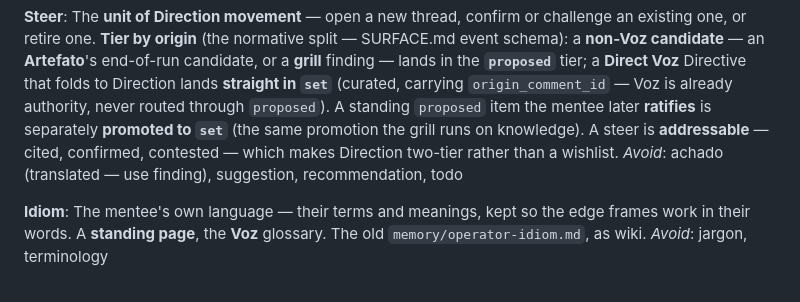
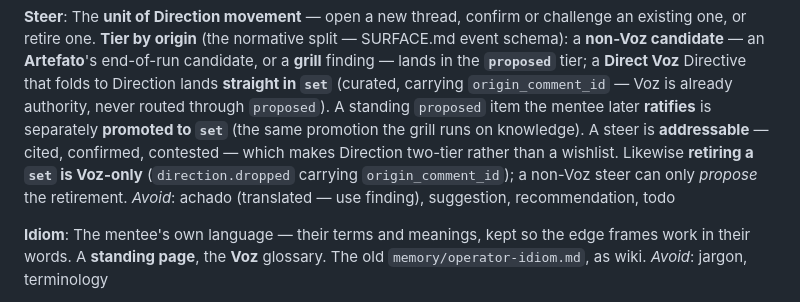
Before and after one commit to lucasrp/edge-of-chaos, a Markdown page: CONTEXT.md, the part around the change. GitHub-like rendering.

```diff
--- a/CONTEXT.md
+++ b/CONTEXT.md
@@ -171,7 +171,9 @@ candidate** — an **Artefato**'s end-of-run candidate, or a **grill** finding
 (curated, carrying `origin_comment_id` — Voz is already authority, never routed through `proposed`).
 A standing `proposed` item the mentee later **ratifies** is separately **promoted to `set`** (the
 same promotion the grill runs on knowledge). A steer is **addressable** — cited, confirmed,
-contested — which makes Direction two-tier rather than a wishlist.
+contested — which makes Direction two-tier rather than a wishlist. Likewise **retiring a `set` is
+Voz-only** (`direction.dropped` carrying `origin_comment_id`); a non-Voz steer can only *propose* the
+retirement.
 *Avoid*: achado (translated — use finding), suggestion, recommendation, todo
 
 **Idiom**:
```
Also changed, not shown: SURFACE.md (+12 -4 lines).
